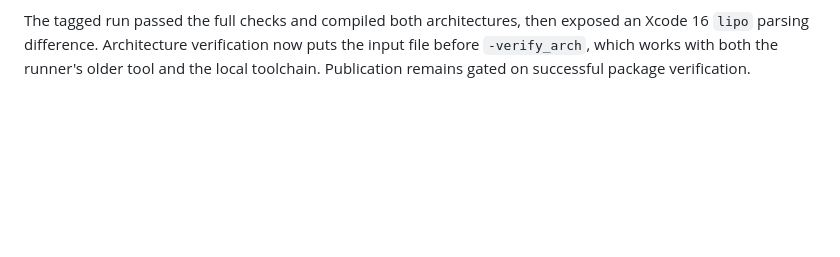
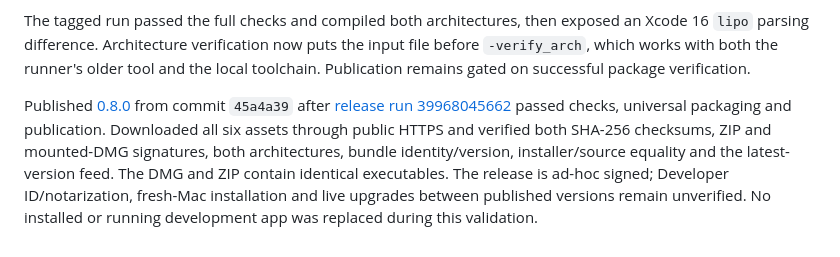
Before and after one commit to teamconclude/DevJay, a Markdown page: PLAN.md, the part around the change. Rendered like a GitHub page; blank space fills up the shorter version.

Commit message:
Record successful 0.8.0 publication and public asset verification

```diff
--- a/PLAN.md
+++ b/PLAN.md
@@ -213,3 +213,5 @@ Hosted release verification: the native recovery harness assumed its synthetic d
 Hosted checks passed on macOS 15 in [run 39966306194](https://github.com/teamconclude/DevJay/actions/runs/39966306194): the full native harness set, Go suite/vet, all 206 JavaScript tests, shell/JavaScript syntax and plist validation. Both workflow files also passed actionlint. The final follow-up changes only installation/CI documentation; release packaging repeats the full checks on the final tag before publication.
 
 The tagged run passed the full checks and compiled both architectures, then exposed an Xcode 16 `lipo` parsing difference. Architecture verification now puts the input file before `-verify_arch`, which works with both the runner's older tool and the local toolchain. Publication remains gated on successful package verification.
+
+Published [0.8.0](https://github.com/teamconclude/DevJay/releases/tag/v0.8.0) from commit `45a4a39` after [release run 39968045662](https://github.com/teamconclude/DevJay/actions/runs/39968045662) passed checks, universal packaging and publication. Downloaded all six assets through public HTTPS and verified both SHA-256 checksums, ZIP and mounted-DMG signatures, both architectures, bundle identity/version, installer/source equality and the latest-version feed. The DMG and ZIP contain identical executables. The release is ad-hoc signed; Developer ID/notarization, fresh-Mac installation and live upgrades between published versions remain unverified. No installed or running development app was replaced during this validation.
```
Also changed, not shown: docs/ARCHITECTURE.md (+1 -1 lines).
